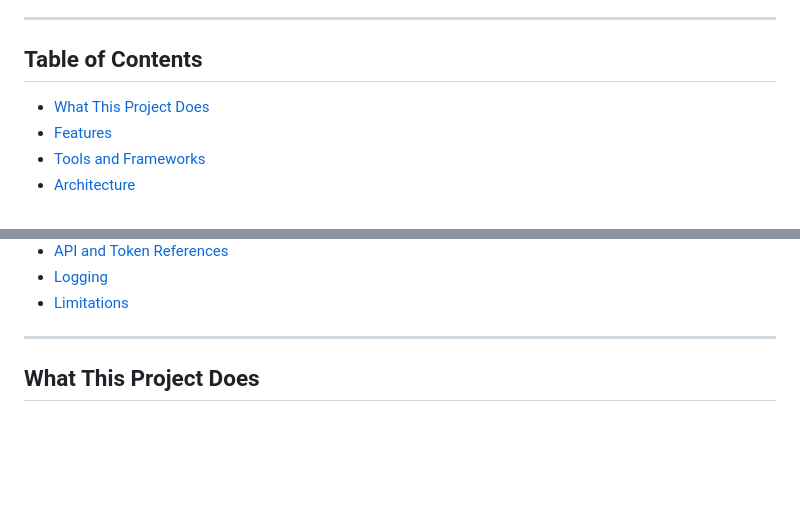
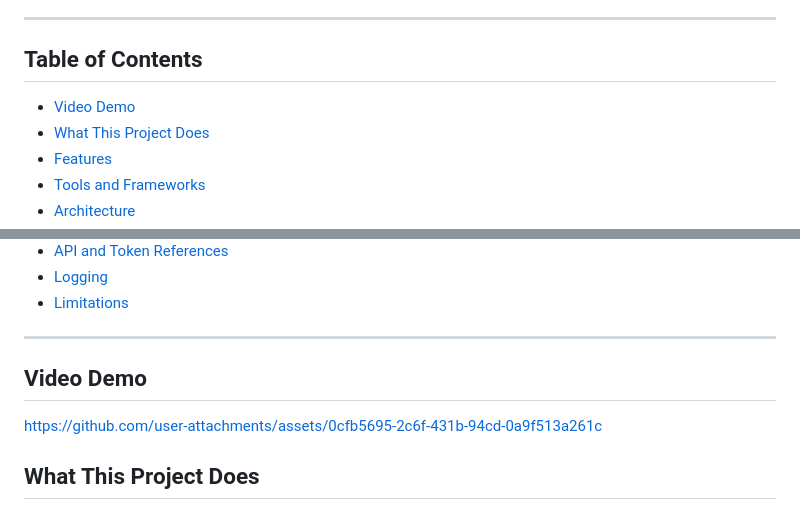
Before and after one commit to AliAtwi77/multi-agent-medical-assistant, a Markdown page: README.md, 2 parts joined by grey strips. GitHub-like rendering; blank space fills up the shorter version.

Commit message:
Add Video Demo section to README
Added a link to the video demo in the README.

```diff
--- a/README.md
+++ b/README.md
@@ -57,6 +57,7 @@ Sentinel MA directly addresses these three failure modes:
 
 ## Table of Contents
 
+- [Video Demo](#video-demo)
 - [What This Project Does](#what-this-project-does)
 - [Features](#features)
 - [Tools and Frameworks](#tools-and-frameworks)
@@ -74,6 +75,10 @@ Sentinel MA directly addresses these three failure modes:
 - [Limitations](#limitations)
 
 ---
+## Video Demo
+https://github.com/user-attachments/assets/0cfb5695-2c6f-431b-94cd-0a9f513a261c
+
+
 
 ## What This Project Does
 
```
